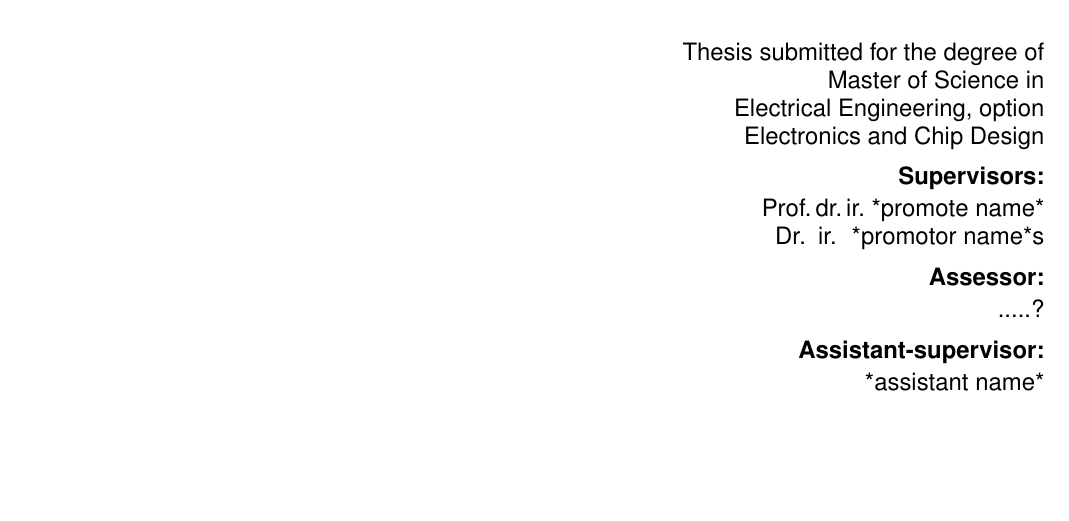
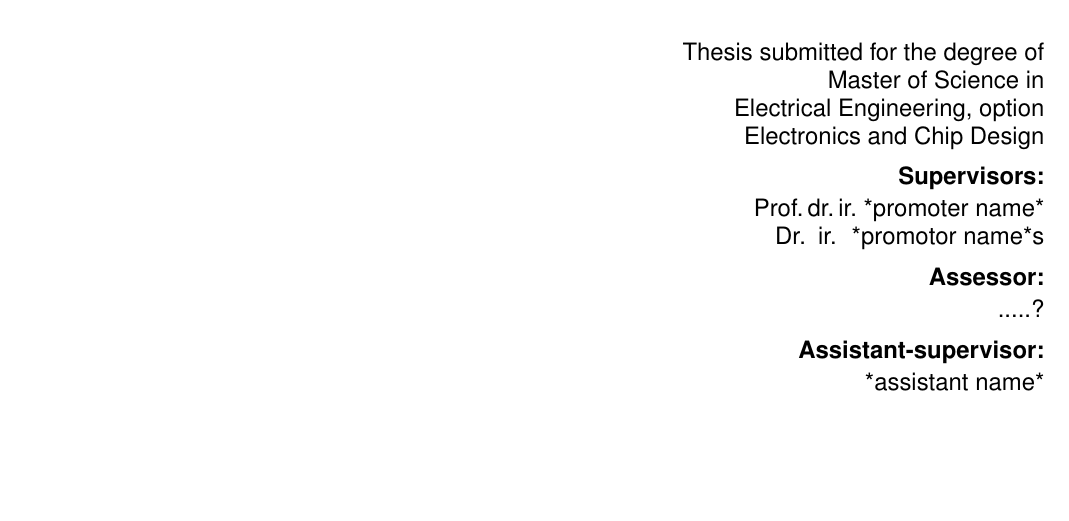
Before and after one commit to dhamarkeshwar/thesis, a LaTeX thesis (template/thesis.tex): part of page 1 of 11, cut so that both start at the same text. Compiled offline with pdfLaTeX.

Commit message:
Update thesis.tex

```diff
--- a/template/thesis.tex
+++ b/template/thesis.tex
@@ -3,7 +3,7 @@
   %inputenc=utf8,
   title={*Thesis title*},
   author={*student name*},
-  promotor={Prof.\,dr.\,ir.\ *promote name* \and Dr.\, ir. \ *promotor name*s},
+  promotor={Prof.\,dr.\,ir.\ *promoter name* \and Dr.\, ir. \ *promotor name*s},
   assessor={.....?},
   assistant={*assistant name*}}
 % Remove the "%" on the next line for generating the cover page
```
Also changed, not shown: template/thesis.pdf (added), 4 other files.
